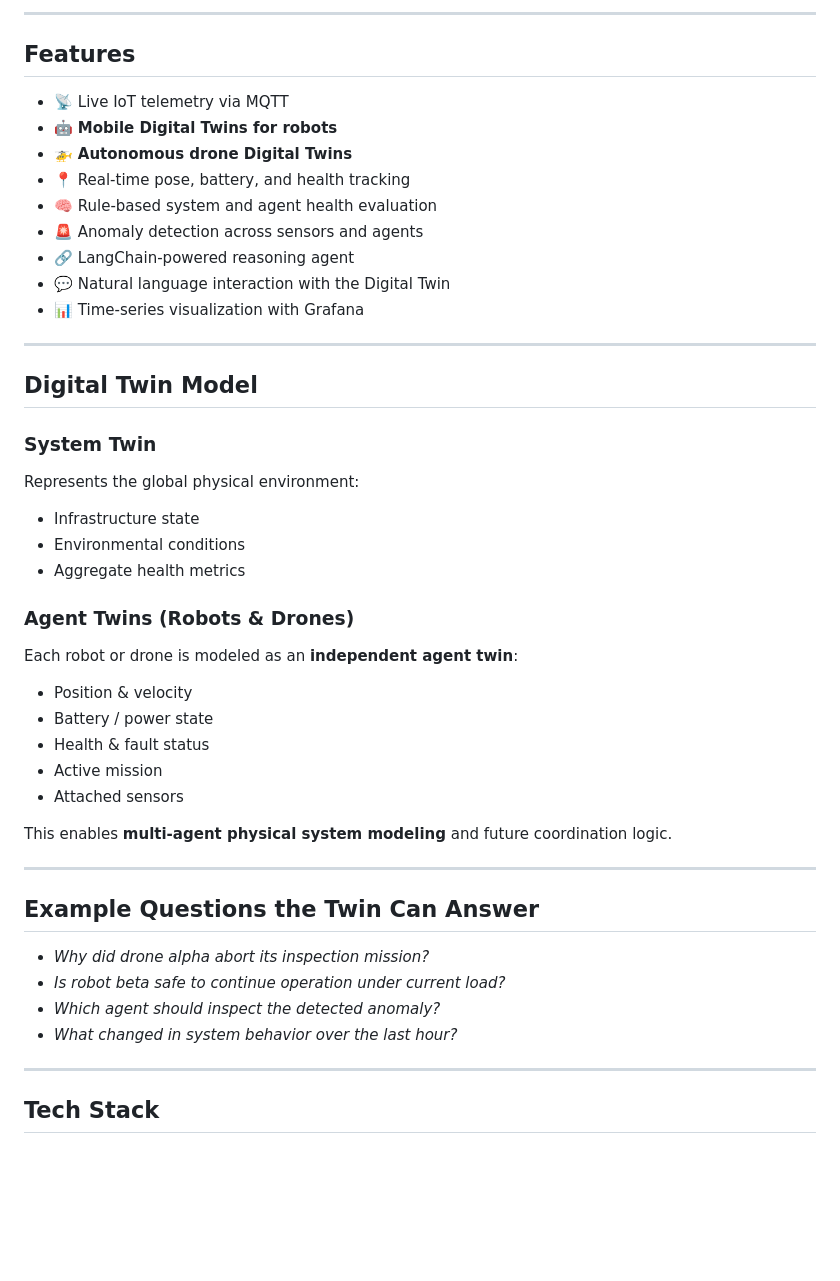
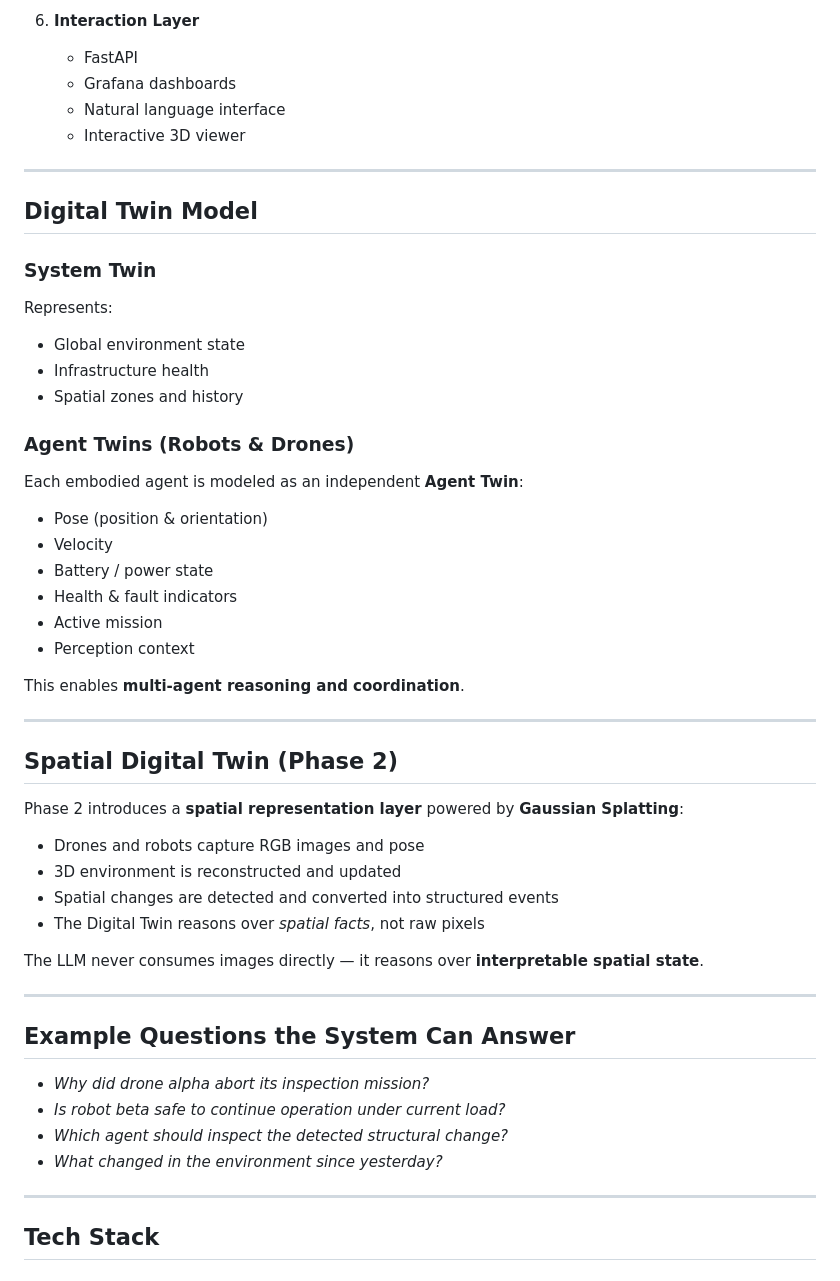
Before and after one commit to junehong-dominicus/digital-twin-physical-ai, a Markdown page: README.md, the part around one of its changes. Drawn GitHub-style; blank space fills up the shorter version.

```diff
--- a/README.md
+++ b/README.md
@@ -42,48 +78,55 @@ This project explores the intersection of **Physical AI, Robotics, and LLM-based
 
----
-
-## Features
-
-- 📡 Live IoT telemetry via MQTT
-- 🤖 **Mobile Digital Twins for robots**
-- 🚁 **Autonomous drone Digital Twins**
-- 📍 Real-time pose, battery, and health tracking
-- 🧠 Rule-based system and agent health evaluation
-- 🚨 Anomaly detection across sensors and agents
-- 🔗 LangChain-powered reasoning agent
-- 💬 Natural language interaction with the Digital Twin
-- 📊 Time-series visualization with Grafana
+6. **Interaction Layer**
+   - FastAPI
+   - Grafana dashboards
+   - Natural language interface
+   - Interactive 3D viewer
 
 ---
 
 ## Digital Twin Model
 
 ### System Twin
-Represents the global physical environment:
-- Infrastructure state
-- Environmental conditions
-- Aggregate health metrics
+Represents:
+- Global environment state
+- Infrastructure health
+- Spatial zones and history
 
 ### Agent Twins (Robots & Drones)
 
-Each robot or drone is modeled as an **independent agent twin**:
+Each embodied agent is modeled as an independent **Agent Twin**:
 
-- Position & velocity
+- Pose (position & orientation)
+- Velocity
 - Battery / power state
-- Health & fault status
+- Health & fault indicators
 - Active mission
-- Attached sensors
+- Perception context
 
-This enables **multi-agent physical system modeling** and future coordination logic.
+This enables **multi-agent reasoning and coordination**.
 
 ---
 
-## Example Questions the Twin Can Answer
+## Spatial Digital Twin (Phase 2)
+
+Phase 2 introduces a **spatial representation layer** powered by
+**Gaussian Splatting**:
+
+- Drones and robots capture RGB images and pose
+- 3D environment is reconstructed and updated
+- Spatial changes are detected and converted into structured events
+- The Digital Twin reasons over *spatial facts*, not raw pixels
+
+The LLM never consumes images directly — it reasons over **interpretable spatial state**.
+
+---
+
+## Example Questions the System Can Answer
 
 - *Why did drone alpha abort its inspection mission?*
 - *Is robot beta safe to continue operation under current load?*
-- *Which agent should inspect the detected anomaly?*
-- *What changed in system behavior over the last hour?*
+- *Which agent should inspect the detected structural change?*
+- *What changed in the environment since yesterday?*
 
 ---
 
```
Also changed, not shown: other parts of README.md (+107 -39 lines).
